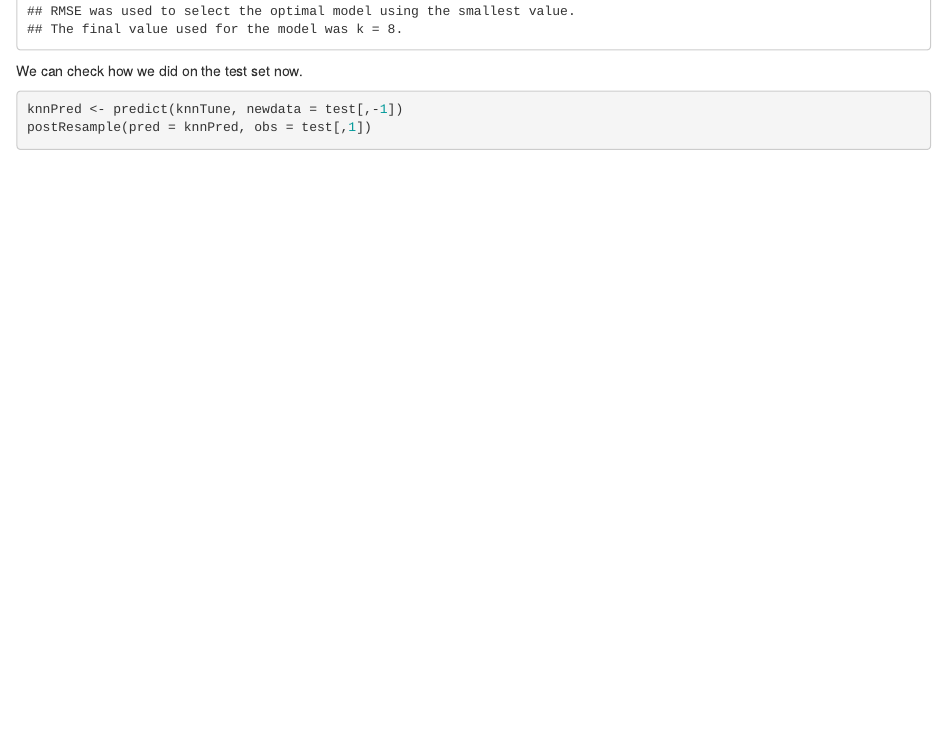
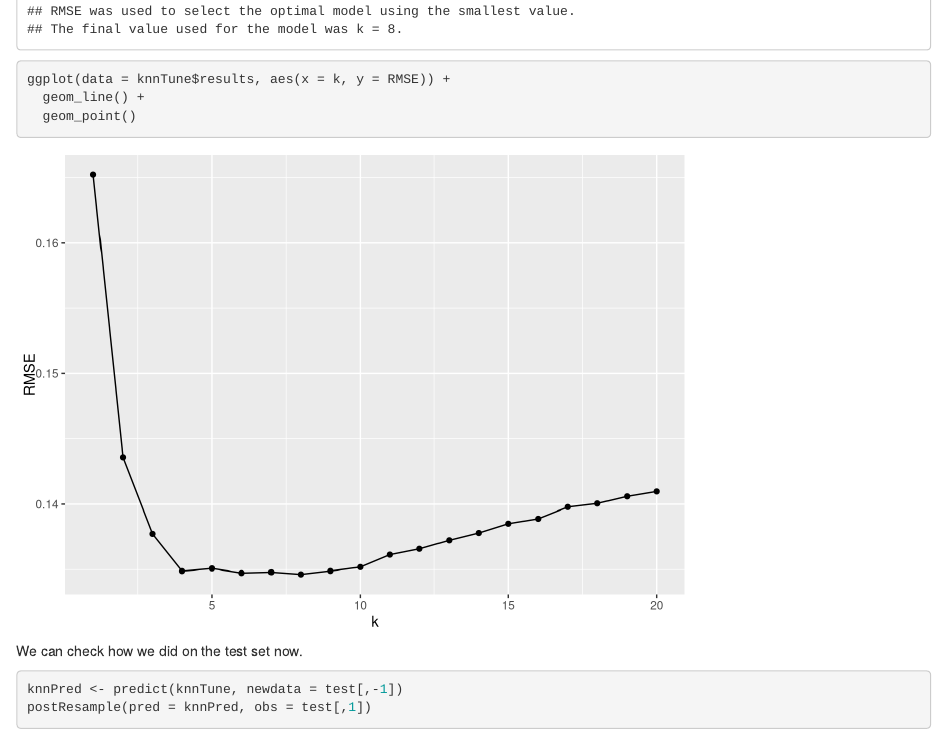
Before and after one commit to lincarrieli/DATA624-1, an R Markdown document (Project2/knn_draft.Rmd): the page in a window 1100 px wide, from 5630 px down. Rendered offline with R 4.5, knitr and Pandoc, with nearby package versions; drawn as R Markdown's standard HTML page in place of the format the file asks for.

Commit message:
knn added tuning plot

````diff
--- a/Project2/knn_draft.Rmd
+++ b/Project2/knn_draft.Rmd
@@ -124,6 +124,10 @@ knnTune <- train(train[,-1],
                  tuneGrid = data.frame(.k = 1:20),
                  trControl = trainControl(method = "cv"))
 knnTune
+
+ggplot(data = knnTune$results, aes(x = k, y = RMSE)) +
+  geom_line() +
+  geom_point()
 ```
 
 We can check how we did on the test set now.
````
